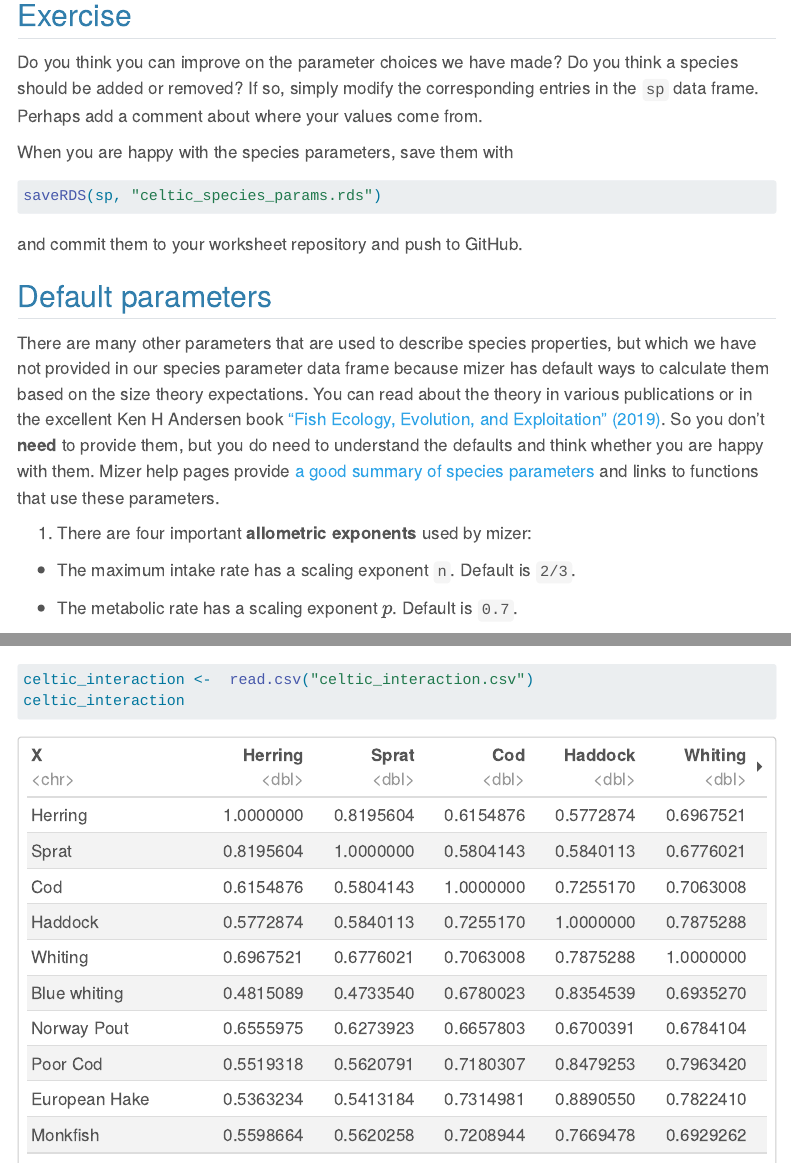
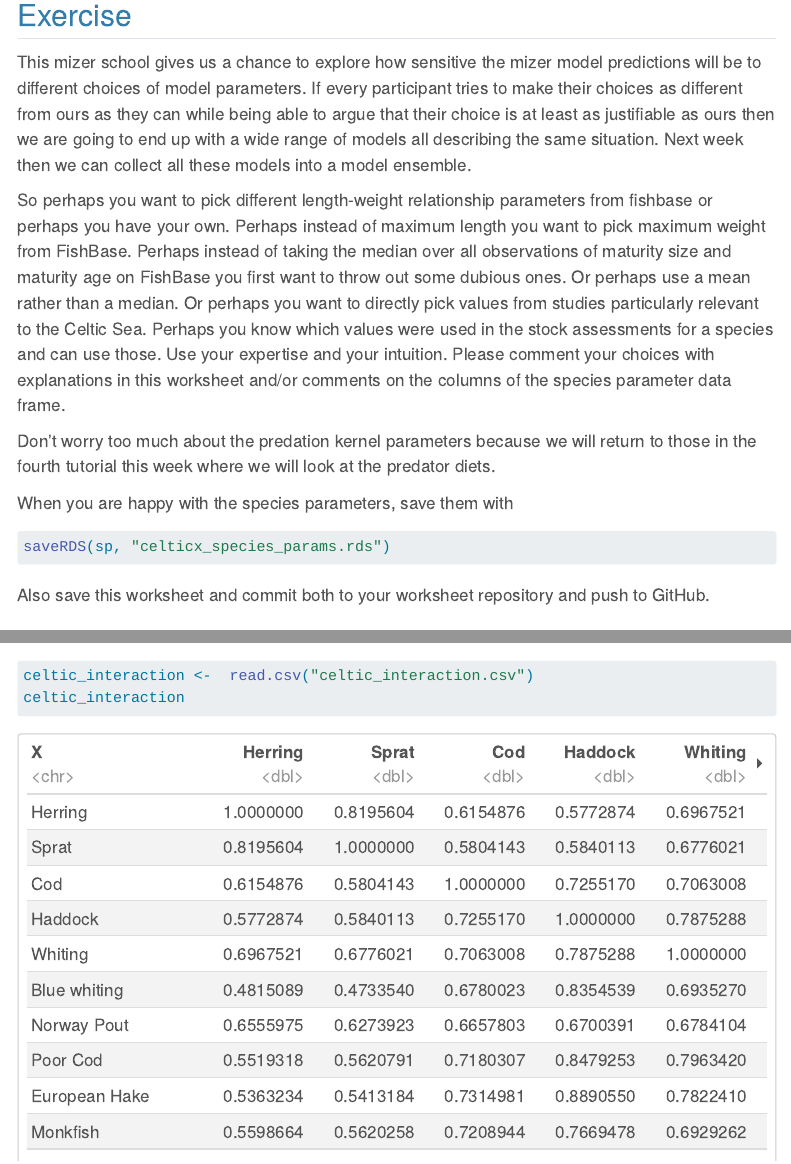
Before and after one commit to justinemacmillan/mizerCourse_Nov22, a Quarto document (build/find-species-parameters.qmd): the page in a window 1100 px wide, from 11710 px down, and a second part further down, joined at a grey line. Rendered offline with R 4.5, knitr and Pandoc in place of Quarto, with nearby package versions; some code elsewhere in the file could not run offline; menus at the side of the page are left out; long lines of code are wrapped.

Commit message:
Expanded explanation of exercise.

````diff
--- a/build/find-species-parameters.qmd
+++ b/build/find-species-parameters.qmd
@@ -278,13 +278,19 @@ comment(sp$biomass_cutoff) <- "Set to `w_mat` because `biomass_observed` represe
 
 ## Exercise
 
-Do you think you can improve on the parameter choices we have made? Do you think a species should be added or removed? If so, simply modify the corresponding entries in the `sp` data frame. Perhaps add a comment about where your values come from.
+This mizer school gives us a chance to explore how sensitive the mizer model predictions will be to different choices of model parameters. If every participant tries to make their choices as different from ours as they can while being able to argue that their choice is at least as justifiable as ours then we are going to end up with a wide range of models all describing the same situation. Next week then we can collect all these models into a model ensemble.
+
+So perhaps you want to pick different length-weight relationship parameters from fishbase or perhaps you have your own. Perhaps instead of maximum length you want to pick maximum weight from FishBase. Perhaps instead of taking the median over all observations of maturity size and maturity age on FishBase you first want to throw out some dubious ones. Or perhaps use a mean rather than a median. Or perhaps you want to directly pick values from studies particularly relevant to the Celtic Sea. Perhaps you know which values were used in the stock assessments for a species and can use those. Use your expertise and your intuition. Please comment your choices with explanations in this worksheet and/or comments on the columns of the species parameter data frame.
+
+Don't worry too much about the predation kernel parameters because we will return to those in the fourth tutorial this week where we will look at the predator diets.
 
 When you are happy with the species parameters, save them with
+
 ```{r}
-saveRDS(sp, "celtic_species_params.rds")
+saveRDS(sp, "celticx_species_params.rds")
 ```
-and commit them to your worksheet repository and push to GitHub.
+
+Also save this worksheet and commit both to your worksheet repository and push to GitHub.
 
 ## Default parameters
 
````
